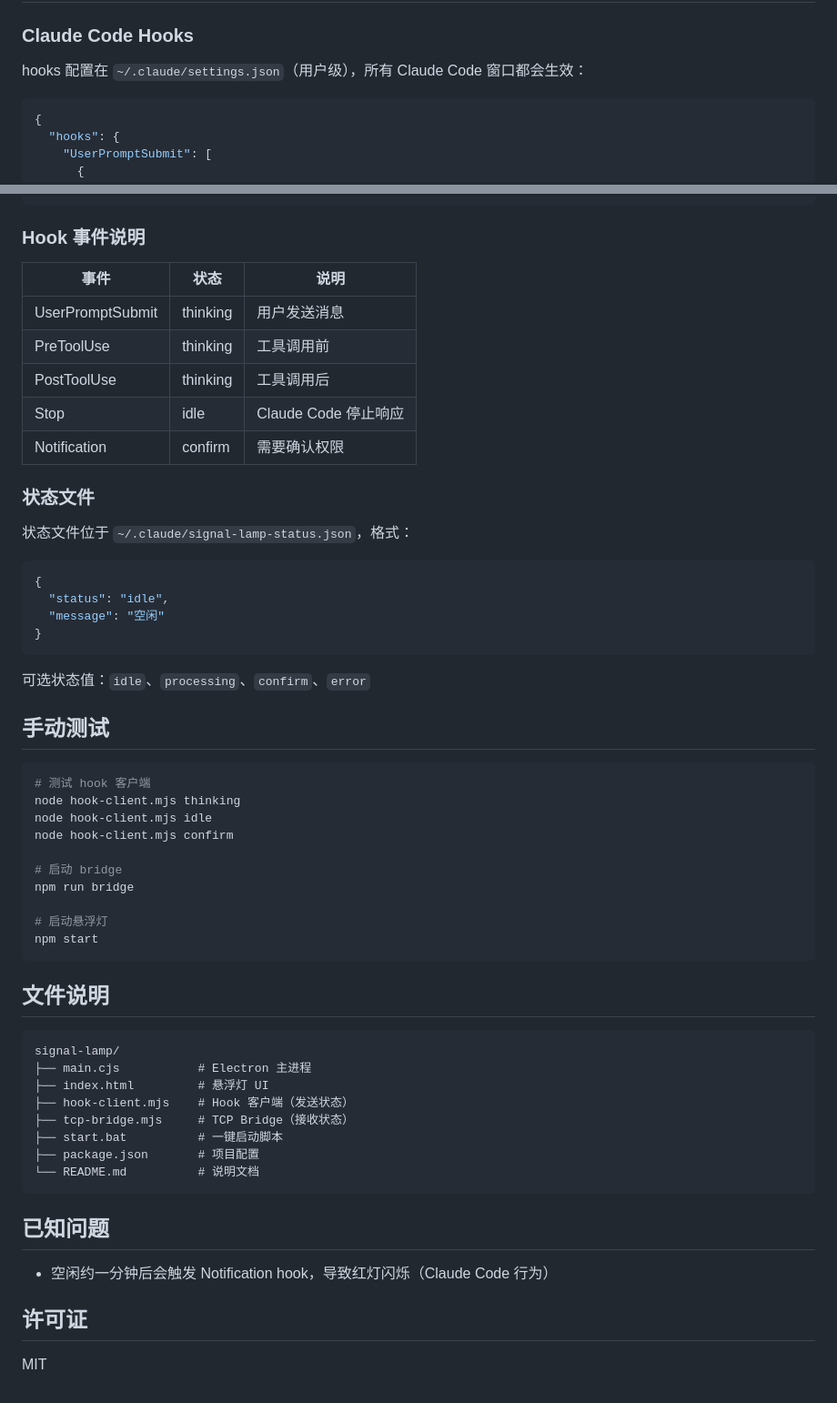
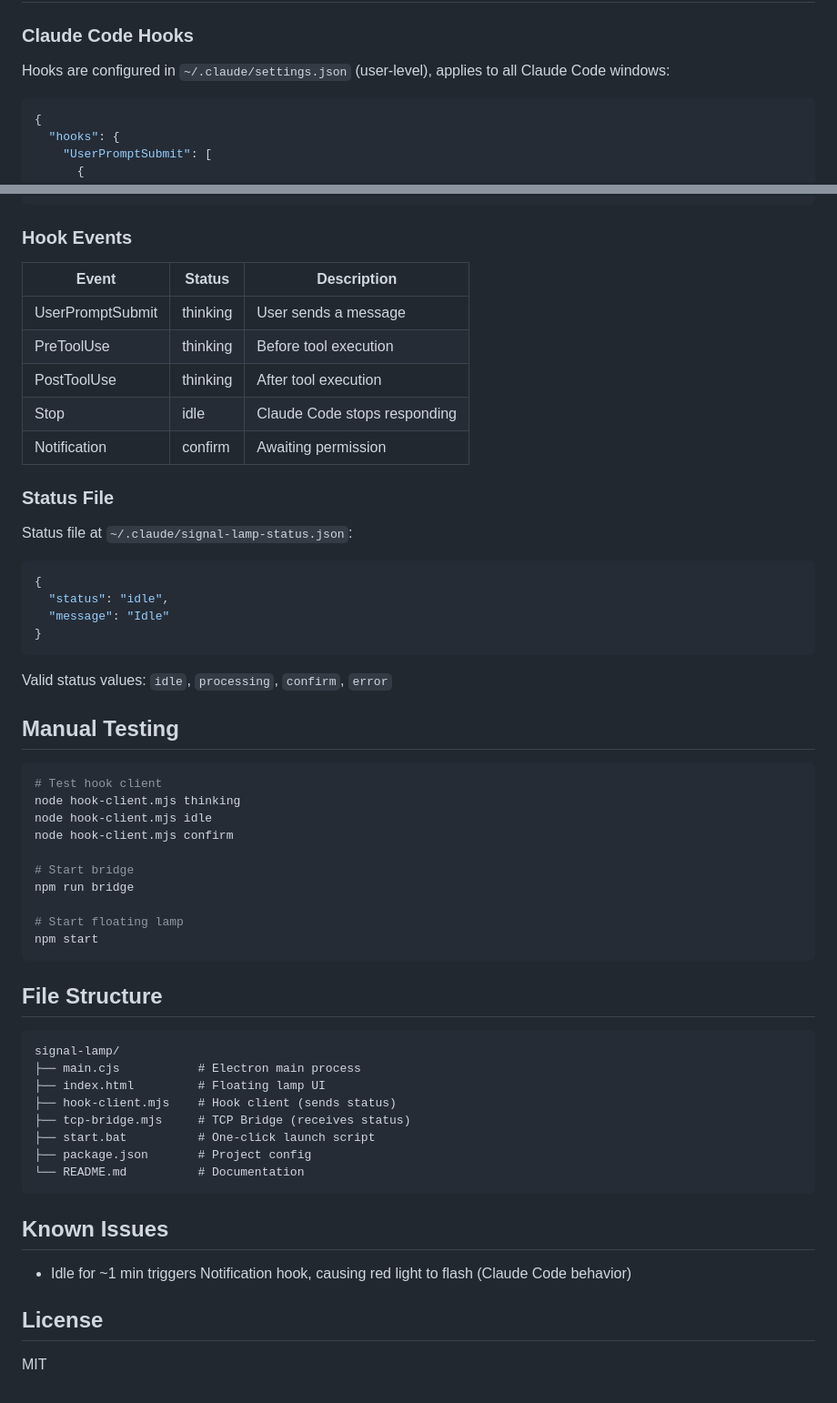
Before and after one commit to sky338379/Claude-Signal-Lamp, a Markdown page: README.md, 2 parts joined by grey strips. Shown at 91% size. Rendered like a GitHub page.

````diff
--- a/README.md
+++ b/README.md
@@ -73,7 +74,7 @@ Claude Code hooks → hook-client.mjs → TCP → tcp-bridge.mjs → 状态文
 
 ### Claude Code Hooks
 
-hooks 配置在 `~/.claude/settings.json`（用户级），所有 Claude Code 窗口都会生效：
+Hooks are configured in `~/.claude/settings.json` (user-level), applies to all Claude Code windows:
 
 ```json
 {
@@ -134,61 +135,61 @@ hooks 配置在 `~/.claude/settings.json`（用户级），所有 Claude Code
 }
 ```
 
-### Hook 事件说明
+### Hook Events
 
-| 事件 | 状态 | 说明 |
-|------|------|------|
-| UserPromptSubmit | thinking | 用户发送消息 |
-| PreToolUse | thinking | 工具调用前 |
-| PostToolUse | thinking | 工具调用后 |
-| Stop | idle | Claude Code 停止响应 |
-| Notification | confirm | 需要确认权限 |
+| Event | Status | Description |
+|-------|--------|-------------|
+| UserPromptSubmit | thinking | User sends a message |
+| PreToolUse | thinking | Before tool execution |
+| PostToolUse | thinking | After tool execution |
+| Stop | idle | Claude Code stops responding |
+| Notification | confirm | Awaiting permission |
 
-### 状态文件
+### Status File
 
-状态文件位于 `~/.claude/signal-lamp-status.json`，格式：
+Status file at `~/.claude/signal-lamp-status.json`:
 
 ```json
 {
   "status": "idle",
-  "message": "空闲"
+  "message": "Idle"
 }
 ```
 
-可选状态值：`idle`、`processing`、`confirm`、`error`
+Valid status values: `idle`, `processing`, `confirm`, `error`
 
-## 手动测试
+## Manual Testing
 
 ```bash
-# 测试 hook 客户端
+# Test hook client
 node hook-client.mjs thinking
 node hook-client.mjs idle
 node hook-client.mjs confirm
 
-# 启动 bridge
+# Start bridge
 npm run bridge
 
-# 启动悬浮灯
+# Start floating lamp
 npm start
 ```
 
-## 文件说明
+## File Structure
 
 ```
 signal-lamp/
-├── main.cjs           # Electron 主进程
-├── index.html         # 悬浮灯 UI
-├── hook-client.mjs    # Hook 客户端（发送状态）
-├── tcp-bridge.mjs     # TCP Bridge（接收状态）
-├── start.bat          # 一键启动脚本
-├── package.json       # 项目配置
-└── README.md          # 说明文档
+├── main.cjs           # Electron main process
+├── index.html         # Floating lamp UI
+├── hook-client.mjs    # Hook client (sends status)
+├── tcp-bridge.mjs     # TCP Bridge (receives status)
+├── start.bat          # One-click launch script
+├── package.json       # Project config
+└── README.md          # Documentation
 ```
 
-## 已知问题
+## Known Issues
 
-- 空闲约一分钟后会触发 Notification hook，导致红灯闪烁（Claude Code 行为）
+- Idle for ~1 min triggers Notification hook, causing red light to flash (Claude Code behavior)
 
-## 许可证
+## License
 
 MIT
````
Also changed, not shown: other parts of README.md (+42 -41 lines), README.zh-CN.md (added, +195 -0 lines).
